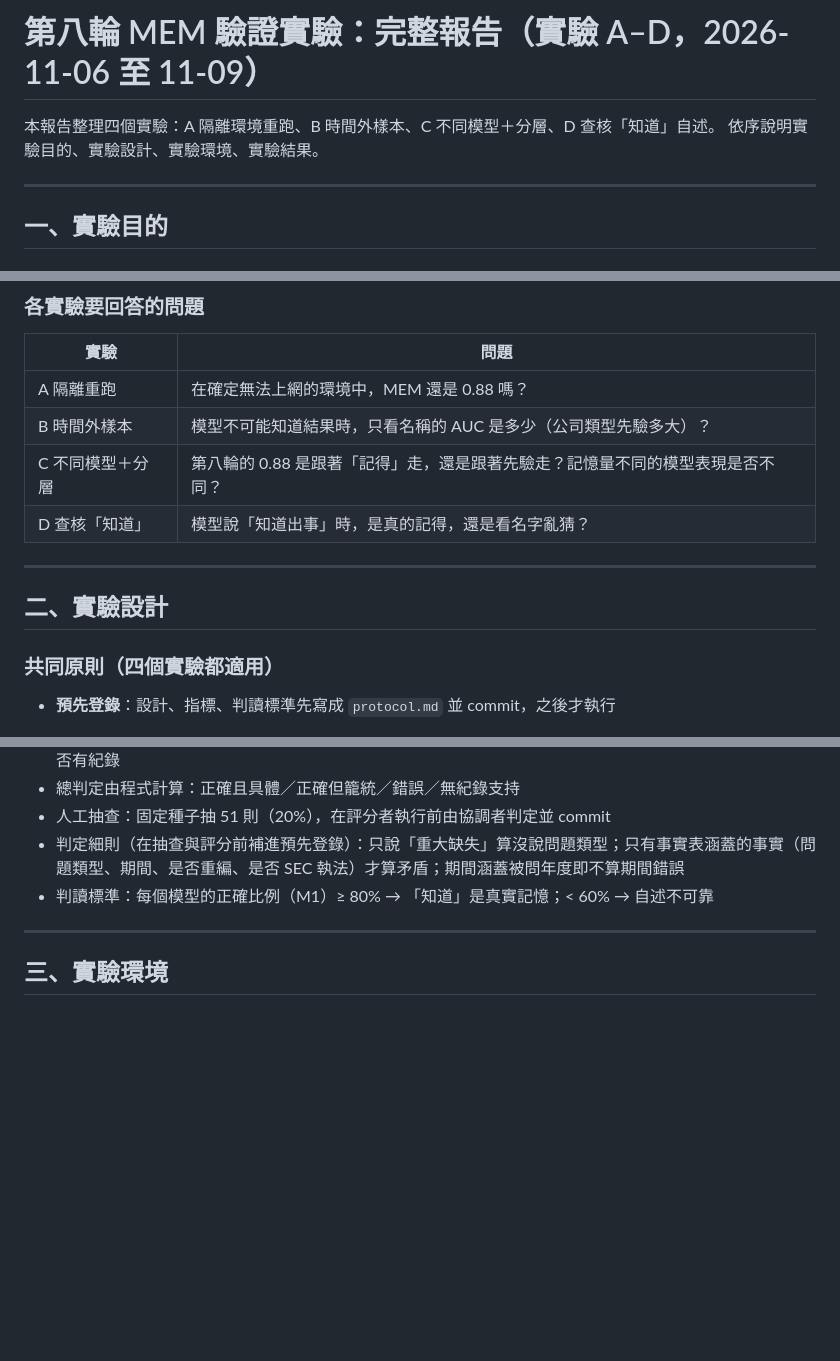
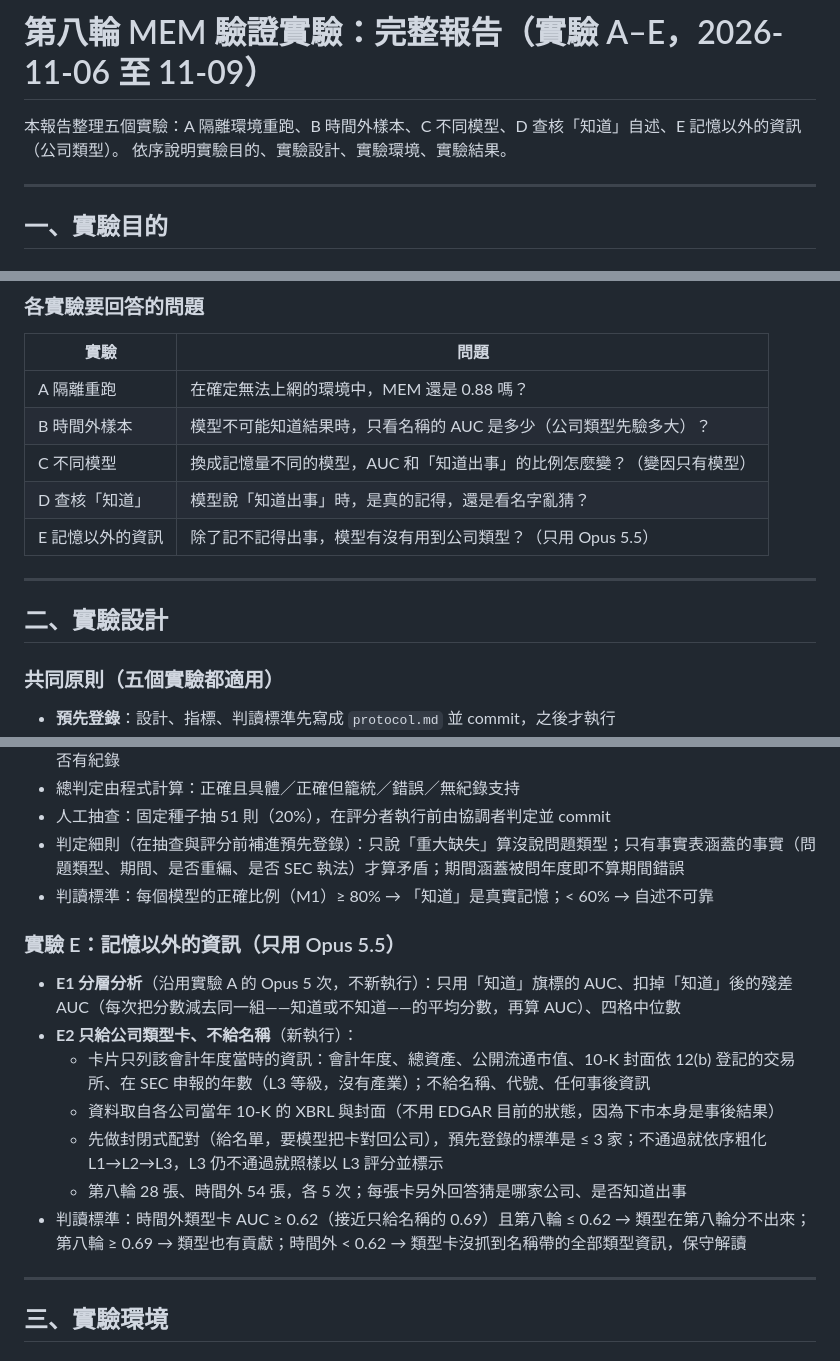
Before and after one commit to candiceissleeping/FraudAgentProposal, a Markdown page: results/mem_experiments_report.md, 3 parts joined by grey strips. GitHub-like rendering; blank space fills up the shorter version.

```diff
--- a/results/mem_experiments_report.md
+++ b/results/mem_experiments_report.md
@@ -1,6 +1,6 @@
-# 第八輪 MEM 驗證實驗：完整報告（實驗 A–D，2026-11-06 至 11-09）
+# 第八輪 MEM 驗證實驗：完整報告（實驗 A–E，2026-11-06 至 11-09）
 
-本報告整理四個實驗：A 隔離環境重跑、B 時間外樣本、C 不同模型＋分層、D 查核「知道」自述。
+本報告整理五個實驗：A 隔離環境重跑、B 時間外樣本、C 不同模型、D 查核「知道」自述、E 記憶以外的資訊（公司類型）。
 依序說明實驗目的、實驗設計、實驗環境、實驗結果。
 
 ---
@@ -23,14 +23,15 @@
 |---|---|
 | A 隔離重跑 | 在確定無法上網的環境中，MEM 還是 0.88 嗎？ |
 | B 時間外樣本 | 模型不可能知道結果時，只看名稱的 AUC 是多少（公司類型先驗多大）？ |
-| C 不同模型＋分層 | 第八輪的 0.88 是跟著「記得」走，還是跟著先驗走？記憶量不同的模型表現是否不同？ |
+| C 不同模型 | 換成記憶量不同的模型，AUC 和「知道出事」的比例怎麼變？（變因只有模型） |
 | D 查核「知道」 | 模型說「知道出事」時，是真的記得，還是看名字亂猜？ |
+| E 記憶以外的資訊 | 除了記不記得出事，模型有沒有用到公司類型？（只用 Opus 5.5） |
 
 ---
 
 ## 二、實驗設計
 
-### 共同原則（四個實驗都適用）
+### 共同原則（五個實驗都適用）
 - **預先登錄**：設計、指標、判讀標準先寫成 `protocol.md` 並 commit，之後才執行
 - **先存原始紀錄、後讀標籤**：所有原始紀錄、回答、輸入名單 commit 之後才讀標籤；評估程式會檢查檔案已 commit 且未修改，否則拒絕計算
 - **同一個無工具環境**：所有 LLM session（評分者也是）都在第三節的環境中執行，每次都要通過 7 項無上網檢查
@@ -75,6 +75,15 @@
 - 人工抽查：固定種子抽 51 則（20%），在評分者執行前由協調者判定並 commit
 - 判定細則（在抽查與評分前補進預先登錄）：只說「重大缺失」算沒說問題類型；只有事實表涵蓋的事實（問題類型、期間、是否重編、是否 SEC 執法）才算矛盾；期間涵蓋被問年度即不算期間錯誤
 - 判讀標準：每個模型的正確比例（M1）≥ 80% → 「知道」是真實記憶；< 60% → 自述不可靠
+
+### 實驗 E：記憶以外的資訊（只用 Opus 5.5）
+- **E1 分層分析**（沿用實驗 A 的 Opus 5 次，不新執行）：只用「知道」旗標的 AUC、扣掉「知道」後的殘差 AUC（每次把分數減去同一組——知道或不知道——的平均分數，再算 AUC）、四格中位數
+- **E2 只給公司類型卡、不給名稱**（新執行）：
+  - 卡片只列該會計年度當時的資訊：會計年度、總資產、公開流通市值、10-K 封面依 12(b) 登記的交易所、在 SEC 申報的年數（L3 等級，沒有產業）；不給名稱、代號、任何事後資訊
+  - 資料取自各公司當年 10-K 的 XBRL 與封面（不用 EDGAR 目前的狀態，因為下市本身是事後結果）
+  - 先做封閉式配對（給名單，要模型把卡對回公司），預先登錄的標準是 ≤ 3 家；不通過就依序粗化 L1→L2→L3，L3 仍不通過就照樣以 L3 評分並標示
+  - 第八輪 28 張、時間外 54 張，各 5 次；每張卡另外回答猜是哪家公司、是否知道出事
+- 判讀標準：時間外類型卡 AUC ≥ 0.62（接近只給名稱的 0.69）且第八輪 ≤ 0.62 → 類型在第八輪分不出來；第八輪 ≥ 0.69 → 類型也有貢獻；時間外 < 0.62 → 類型卡沒抓到名稱帶的全部類型資訊，保守解讀
 
 ---
 
```
Also changed, not shown: other parts of results/mem_experiments_report.md (+32 -17 lines).
